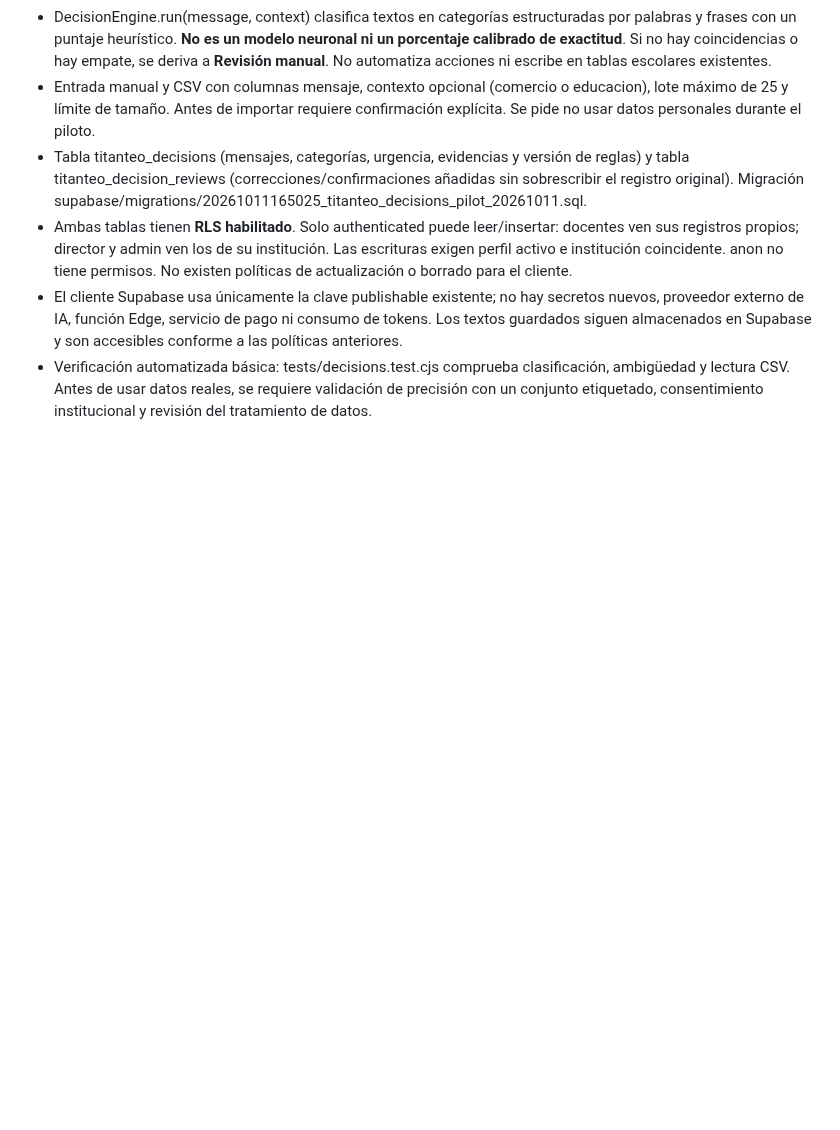
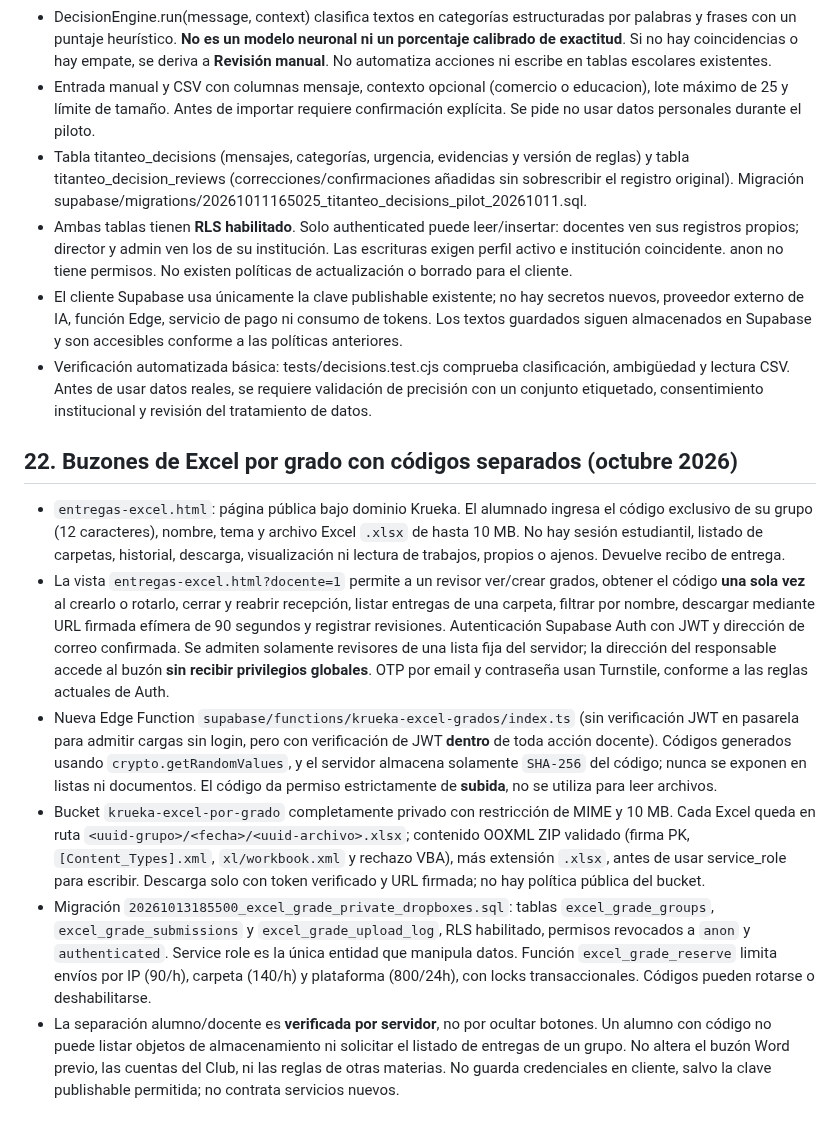
Before and after one commit to naakita/krueka, a Markdown page: ARQUITECTURA.md, the part around the change. Rendered like a GitHub page; blank space fills up the shorter version.

Commit message:
feat(excel): acceso desde Krueka, arquitectura y pruebas de códigos por grado

```diff
--- a/ARQUITECTURA.md
+++ b/ARQUITECTURA.md
@@ -218,3 +218,13 @@ Las tablas tienen RLS sin acceso directo. Las 112 actividades se distribuyen en
 - Ambas tablas tienen **RLS habilitado**. Solo authenticated puede leer/insertar: docentes ven sus registros propios; director y admin ven los de su institución. Las escrituras exigen perfil activo e institución coincidente. anon no tiene permisos. No existen políticas de actualización o borrado para el cliente.
 - El cliente Supabase usa únicamente la clave publishable existente; no hay secretos nuevos, proveedor externo de IA, función Edge, servicio de pago ni consumo de tokens. Los textos guardados siguen almacenados en Supabase y son accesibles conforme a las políticas anteriores.
 - Verificación automatizada básica: tests/decisions.test.cjs comprueba clasificación, ambigüedad y lectura CSV. Antes de usar datos reales, se requiere validación de precisión con un conjunto etiquetado, consentimiento institucional y revisión del tratamiento de datos.
+
+
+## 22. Buzones de Excel por grado con códigos separados (octubre 2026)
+
+- `entregas-excel.html`: página pública bajo dominio Krueka. El alumnado ingresa el código exclusivo de su grupo (12 caracteres), nombre, tema y archivo Excel `.xlsx` de hasta 10 MB. No hay sesión estudiantil, listado de carpetas, historial, descarga, visualización ni lectura de trabajos, propios o ajenos. Devuelve recibo de entrega.
+- La vista `entregas-excel.html?docente=1` permite a un revisor ver/crear grados, obtener el código **una sola vez** al crearlo o rotarlo, cerrar y reabrir recepción, listar entregas de una carpeta, filtrar por nombre, descargar mediante URL firmada efímera de 90 segundos y registrar revisiones. Autenticación Supabase Auth con JWT y dirección de correo confirmada. Se admiten solamente revisores de una lista fija del servidor; la dirección del responsable accede al buzón **sin recibir privilegios globales**. OTP por email y contraseña usan Turnstile, conforme a las reglas actuales de Auth.
+- Nueva Edge Function `supabase/functions/krueka-excel-grados/index.ts` (sin verificación JWT en pasarela para admitir cargas sin login, pero con verificación de JWT **dentro** de toda acción docente). Códigos generados usando `crypto.getRandomValues`, y el servidor almacena solamente `SHA-256` del código; nunca se exponen en listas ni documentos. El código da permiso estrictamente de **subida**, no se utiliza para leer archivos.
+- Bucket `krueka-excel-por-grado` completamente privado con restricción de MIME y 10 MB. Cada Excel queda en ruta `<uuid-grupo>/<fecha>/<uuid-archivo>.xlsx`; contenido OOXML ZIP validado (firma PK, `[Content_Types].xml`, `xl/workbook.xml` y rechazo VBA), más extensión `.xlsx`, antes de usar service_role para escribir. Descarga solo con token verificado y URL firmada; no hay política pública del bucket.
+- Migración `20261013185500_excel_grade_private_dropboxes.sql`: tablas `excel_grade_groups`, `excel_grade_submissions` y `excel_grade_upload_log`, RLS habilitado, permisos revocados a `anon` y `authenticated`. Service role es la única entidad que manipula datos. Función `excel_grade_reserve` limita envíos por IP (90/h), carpeta (140/h) y plataforma (800/24h), con locks transaccionales. Códigos pueden rotarse o deshabilitarse.
+- La separación alumno/docente es **verificada por servidor**, no por ocultar botones. Un alumno con código no puede listar objetos de almacenamiento ni solicitar el listado de entregas de un grupo. No altera el buzón Word previo, las cuentas del Club, ni las reglas de otras materias. No guarda credenciales en cliente, salvo la clave publishable permitida; no contrata servicios nuevos.
```
